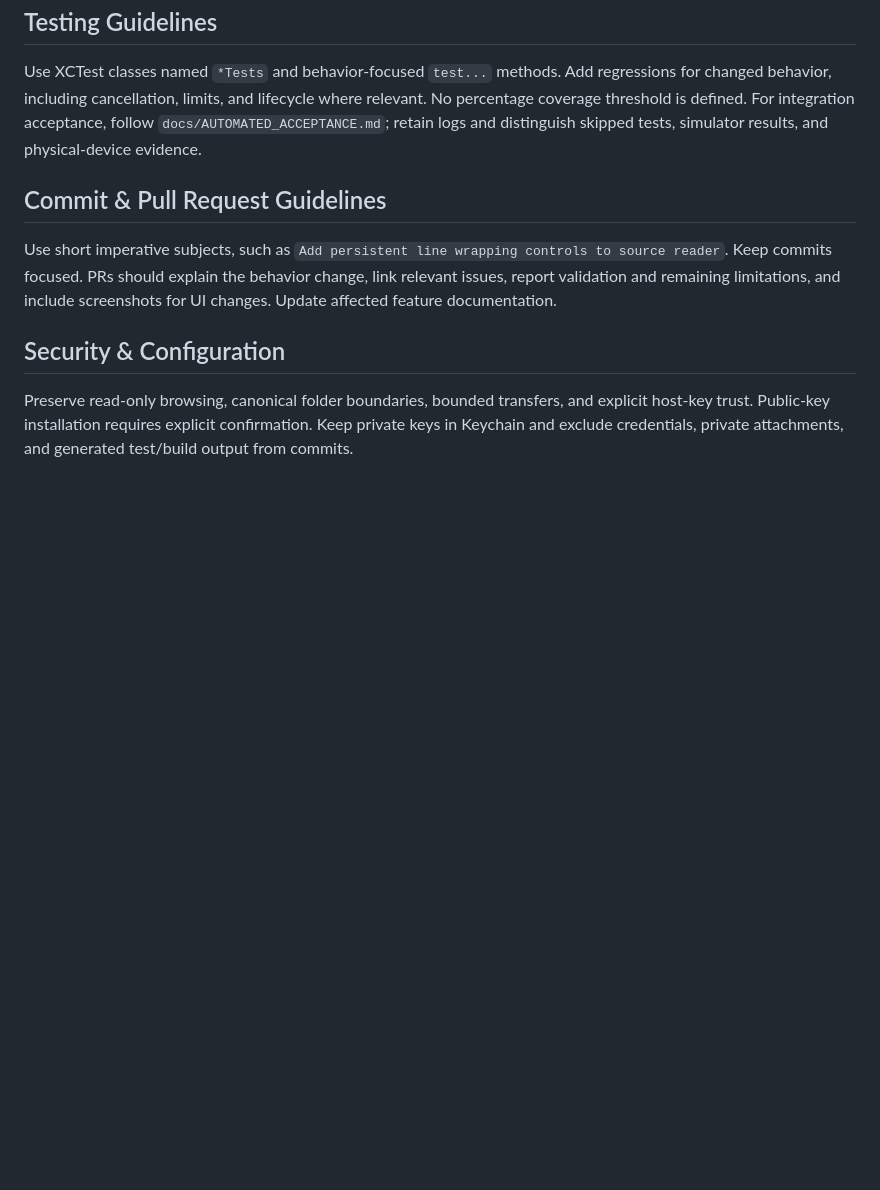
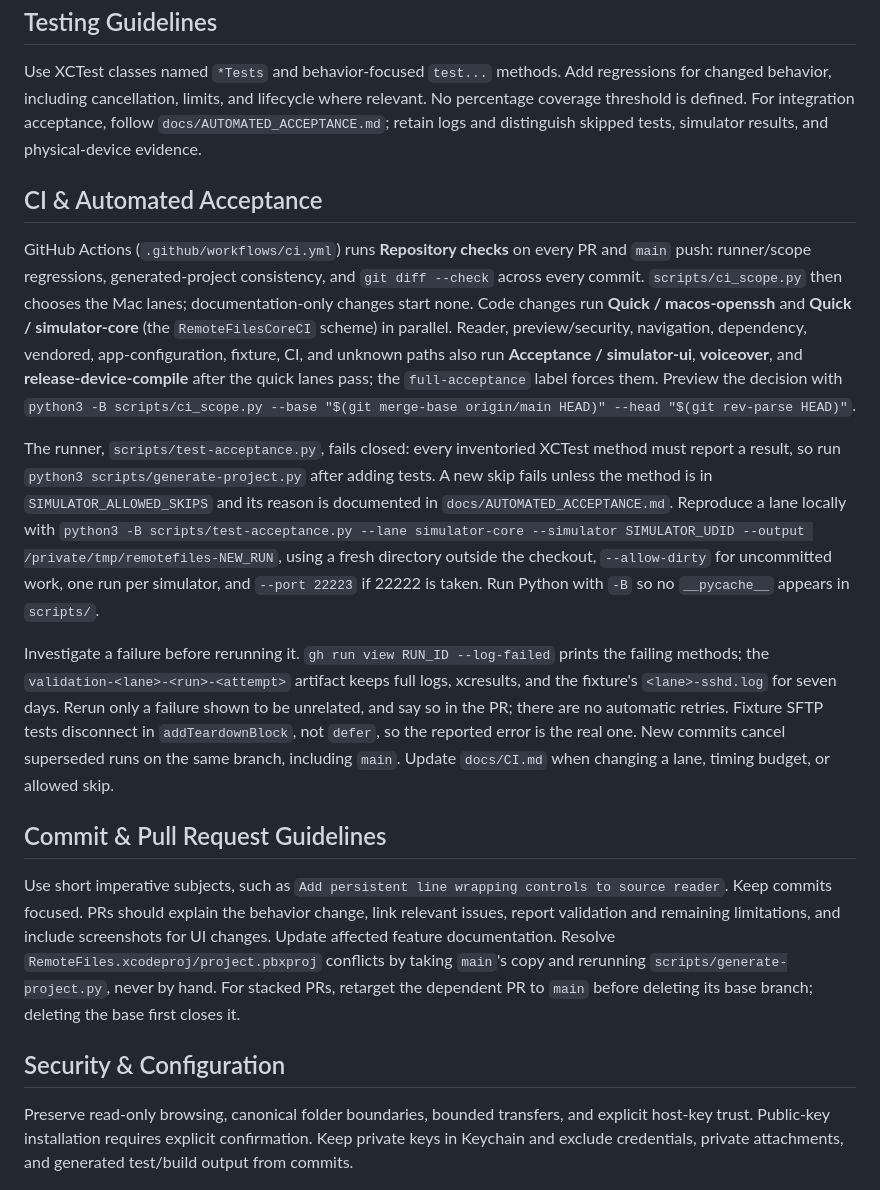
Before and after one commit to eyeb0l/RemoteFiles, a Markdown page: AGENTS.md, the part around the change. Drawn GitHub-style; blank space fills up the shorter version.

```diff
--- a/AGENTS.md
+++ b/AGENTS.md
@@ -28,9 +28,17 @@ Follow existing Swift style: four-space indentation, `UpperCamelCase` types, `lo
 
 Use XCTest classes named `*Tests` and behavior-focused `test...` methods. Add regressions for changed behavior, including cancellation, limits, and lifecycle where relevant. No percentage coverage threshold is defined. For integration acceptance, follow `docs/AUTOMATED_ACCEPTANCE.md`; retain logs and distinguish skipped tests, simulator results, and physical-device evidence.
 
+## CI & Automated Acceptance
+
+GitHub Actions (`.github/workflows/ci.yml`) runs **Repository checks** on every PR and `main` push: runner/scope regressions, generated-project consistency, and `git diff --check` across every commit. `scripts/ci_scope.py` then chooses the Mac lanes; documentation-only changes start none. Code changes run **Quick / macos-openssh** and **Quick / simulator-core** (the `RemoteFilesCoreCI` scheme) in parallel. Reader, preview/security, navigation, dependency, vendored, app-configuration, fixture, CI, and unknown paths also run **Acceptance / simulator-ui**, **voiceover**, and **release-device-compile** after the quick lanes pass; the `full-acceptance` label forces them. Preview the decision with `python3 -B scripts/ci_scope.py --base "$(git merge-base origin/main HEAD)" --head "$(git rev-parse HEAD)"`.
+
+The runner, `scripts/test-acceptance.py`, fails closed: every inventoried XCTest method must report a result, so run `python3 scripts/generate-project.py` after adding tests. A new skip fails unless the method is in `SIMULATOR_ALLOWED_SKIPS` and its reason is documented in `docs/AUTOMATED_ACCEPTANCE.md`. Reproduce a lane locally with `python3 -B scripts/test-acceptance.py --lane simulator-core --simulator SIMULATOR_UDID --output /private/tmp/remotefiles-NEW_RUN`, using a fresh directory outside the checkout, `--allow-dirty` for uncommitted work, one run per simulator, and `--port 22223` if 22222 is taken. Run Python with `-B` so no `__pycache__` appears in `scripts/`.
+
+Investigate a failure before rerunning it. `gh run view RUN_ID --log-failed` prints the failing methods; the `validation-<lane>-<run>-<attempt>` artifact keeps full logs, xcresults, and the fixture's `<lane>-sshd.log` for seven days. Rerun only a failure shown to be unrelated, and say so in the PR; there are no automatic retries. Fixture SFTP tests disconnect in `addTeardownBlock`, not `defer`, so the reported error is the real one. New commits cancel superseded runs on the same branch, including `main`. Update `docs/CI.md` when changing a lane, timing budget, or allowed skip.
+
 ## Commit & Pull Request Guidelines
 
-Use short imperative subjects, such as `Add persistent line wrapping controls to source reader`. Keep commits focused. PRs should explain the behavior change, link relevant issues, report validation and remaining limitations, and include screenshots for UI changes. Update affected feature documentation.
+Use short imperative subjects, such as `Add persistent line wrapping controls to source reader`. Keep commits focused. PRs should explain the behavior change, link relevant issues, report validation and remaining limitations, and include screenshots for UI changes. Update affected feature documentation. Resolve `RemoteFiles.xcodeproj/project.pbxproj` conflicts by taking `main`'s copy and rerunning `scripts/generate-project.py`, never by hand. For stacked PRs, retarget the dependent PR to `main` before deleting its base branch; deleting the base first closes it.
 
 ## Security & Configuration
 
```
Also changed, not shown: docs/AUTOMATED_ACCEPTANCE.md (+4 -2 lines), docs/CI.md (+2 -2 lines).
